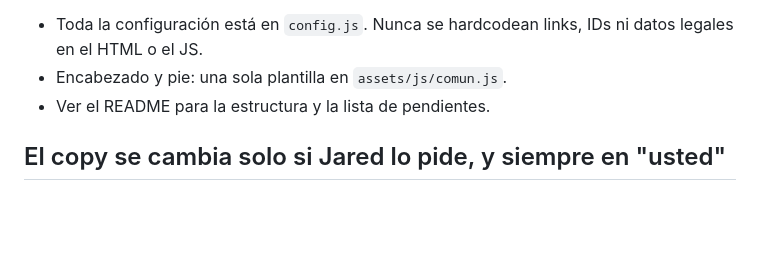
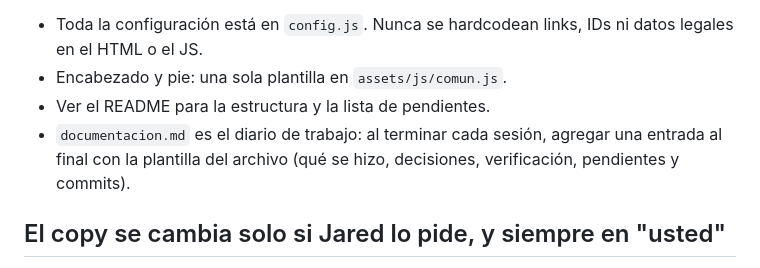
Before and after one commit to jaredmarketingmaster/ICT-MMG, a Markdown page: CLAUDE.md, the part around the change. Rendered like a GitHub page; blank space fills up the shorter version.

```diff
--- a/CLAUDE.md
+++ b/CLAUDE.md
@@ -9,6 +9,7 @@ Landing estática (HTML + CSS + JS vanilla con ES modules, **sin build ni npm en
 - Toda la configuración está en `config.js`. Nunca se hardcodean links, IDs ni datos legales en el HTML o el JS.
 - Encabezado y pie: una sola plantilla en `assets/js/comun.js`.
 - Ver el README para la estructura y la lista de pendientes.
+- `documentacion.md` es el diario de trabajo: al terminar cada sesión, agregar una entrada al final con la plantilla del archivo (qué se hizo, decisiones, verificación, pendientes y commits).
 
 ## El copy se cambia solo si Jared lo pide, y siempre en "usted"
 
```
Also changed, not shown: README.md (+1 -0 lines), documentacion.md (added, +169 -0 lines).
